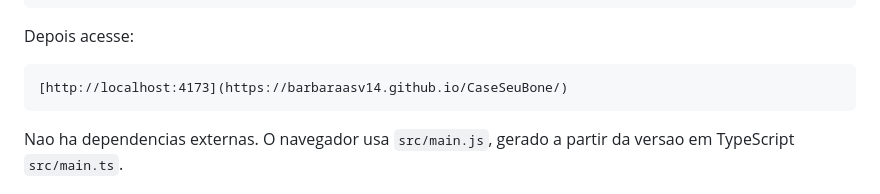
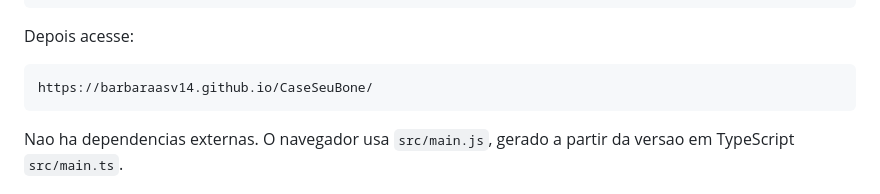
Before and after one commit to barbaraasv14/CaseSeuBone, a Markdown page: README.md, the part around the change. GitHub-like rendering.

````diff
--- a/README.md
+++ b/README.md
@@ -19,7 +19,7 @@ npm start
 Depois acesse:
 
 ```text
-[http://localhost:4173](https://barbaraasv14.github.io/CaseSeuBone/)
+https://barbaraasv14.github.io/CaseSeuBone/
 ```
 
 Nao ha dependencias externas. O navegador usa `src/main.js`, gerado a partir da versao em TypeScript `src/main.ts`.
````
